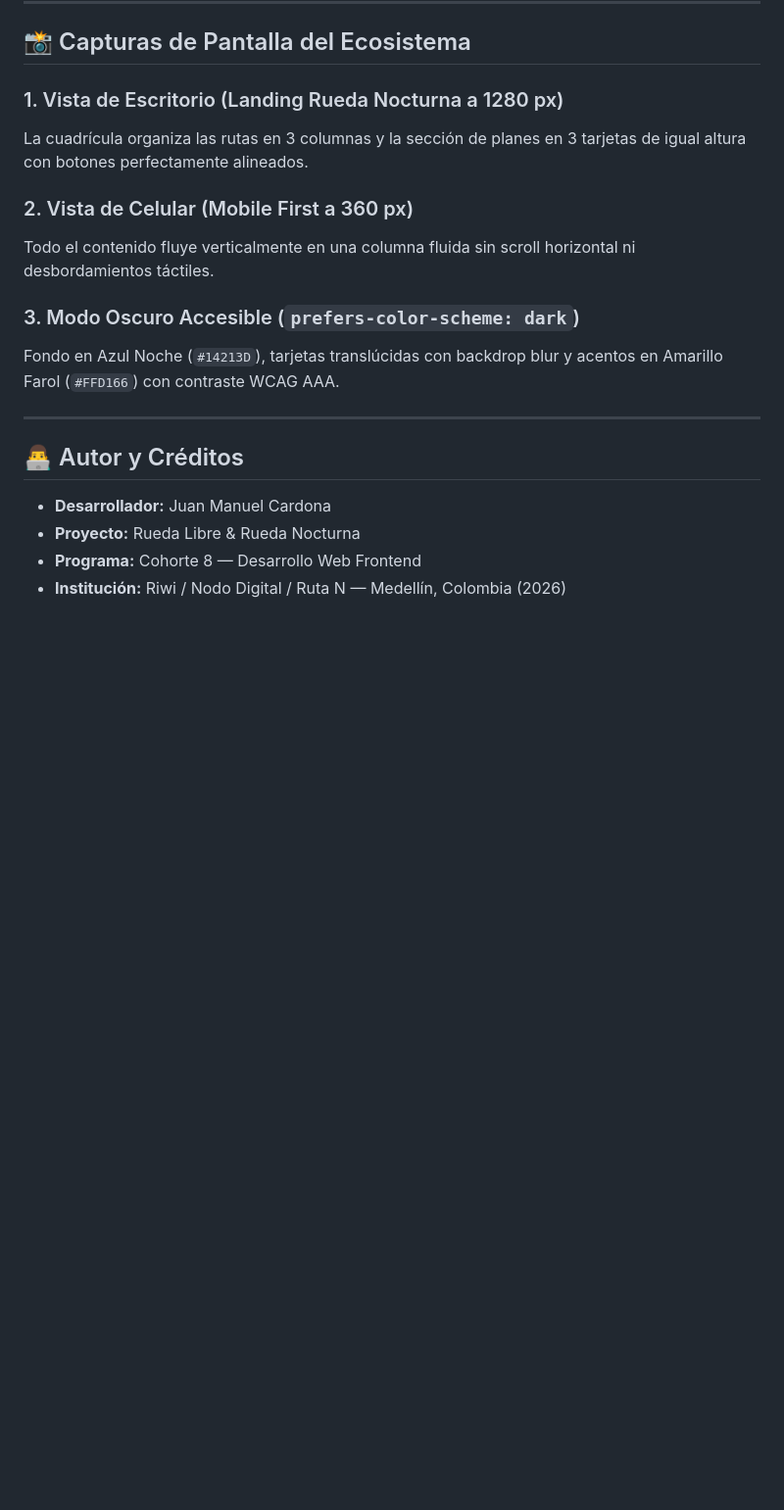
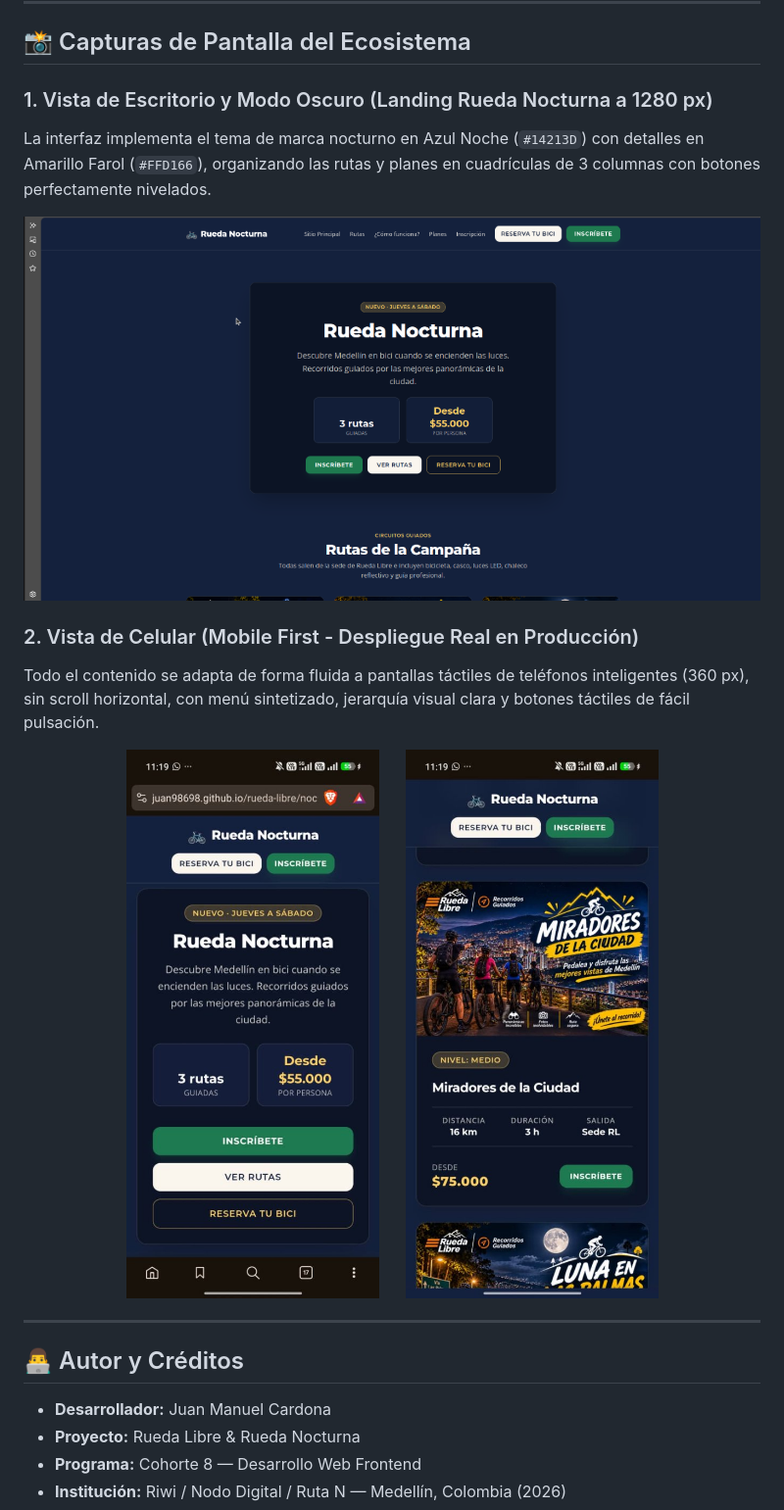
Before and after one commit to Juan98698/rueda-libre, a Markdown page: README.md, the part around the change. Shown: that part at 98% size. Drawn GitHub-style; pictures changed too: img/capturas/celular-hero.jpg (added), img/capturas/celular-rutas.jpg (added), img/capturas/escritorio-dark.png (added); blank space fills up the shorter version.

Commit message:
docs: agregar capturas reales de escritorio modo oscuro y vistas moviles al README

```diff
--- a/README.md
+++ b/README.md
@@ -117,14 +117,21 @@ Todas las pruebas en tiempo límite fueron superadas con holgura:
 
 ## 📸 Capturas de Pantalla del Ecosistema
 
-### 1. Vista de Escritorio (Landing Rueda Nocturna a 1280 px)
-La cuadrícula organiza las rutas en 3 columnas y la sección de planes en 3 tarjetas de igual altura con botones perfectamente alineados.
+### 1. Vista de Escritorio y Modo Oscuro (Landing Rueda Nocturna a 1280 px)
+La interfaz implementa el tema de marca nocturno en Azul Noche (`#14213D`) con detalles en Amarillo Farol (`#FFD166`), organizando las rutas y planes en cuadrículas de 3 columnas con botones perfectamente nivelados.
 
-### 2. Vista de Celular (Mobile First a 360 px)
-Todo el contenido fluye verticalmente en una columna fluida sin scroll horizontal ni desbordamientos táctiles.
+<p align="center">
+  <img src="img/capturas/escritorio-dark.png" alt="Vista de Escritorio en Modo Oscuro de Rueda Nocturna" width="900">
+</p>
 
-### 3. Modo Oscuro Accesible (`prefers-color-scheme: dark`)
-Fondo en Azul Noche (`#14213D`), tarjetas translúcidas con backdrop blur y acentos en Amarillo Farol (`#FFD166`) con contraste WCAG AAA.
+### 2. Vista de Celular (Mobile First - Despliegue Real en Producción)
+Todo el contenido se adapta de forma fluida a pantallas táctiles de teléfonos inteligentes (360 px), sin scroll horizontal, con menú sintetizado, jerarquía visual clara y botones táctiles de fácil pulsación.
+
+<p align="center">
+  <img src="img/capturas/celular-hero.jpg" alt="Vista Móvil de la Portada y Menú de Rueda Nocturna" width="340">
+  &nbsp;&nbsp;&nbsp;&nbsp;
+  <img src="img/capturas/celular-rutas.jpg" alt="Vista Móvil de las Tarjetas de Rutas Nocturnas" width="340">
+</p>
 
 
 ---
```
